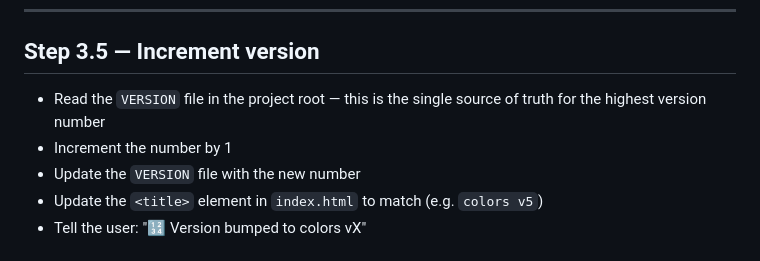
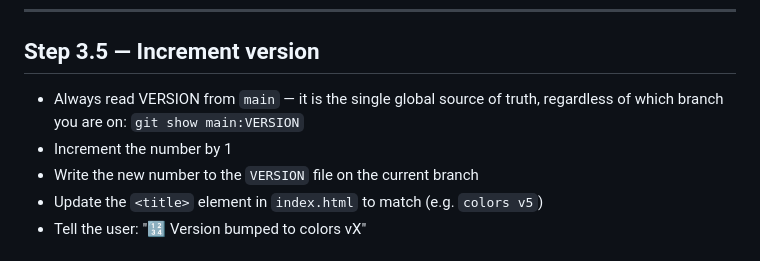
Before and after one commit to RenanaPeres/Colors_Editor_V2, a Markdown page: .claude/skills/main.md, the part around the change. Rendered like a GitHub page.

Commit message:
main.md: always read VERSION from main branch as global source of truth

```diff
--- a/.claude/skills/main.md
+++ b/.claude/skills/main.md
@@ -36,9 +36,10 @@ When asked to deploy new images (or run "images_deployment"), follow these steps
 ---
 
 ## Step 3.5 — Increment version
-- Read the `VERSION` file in the project root — this is the single source of truth for the highest version number
+- Always read VERSION from `main` — it is the single global source of truth, regardless of which branch you are on:
+  `git show main:VERSION`
 - Increment the number by 1
-- Update the `VERSION` file with the new number
+- Write the new number to the `VERSION` file on the current branch
 - Update the `<title>` element in `index.html` to match (e.g. `colors v5`)
 - Tell the user: "🔢 Version bumped to colors vX"
 
```
